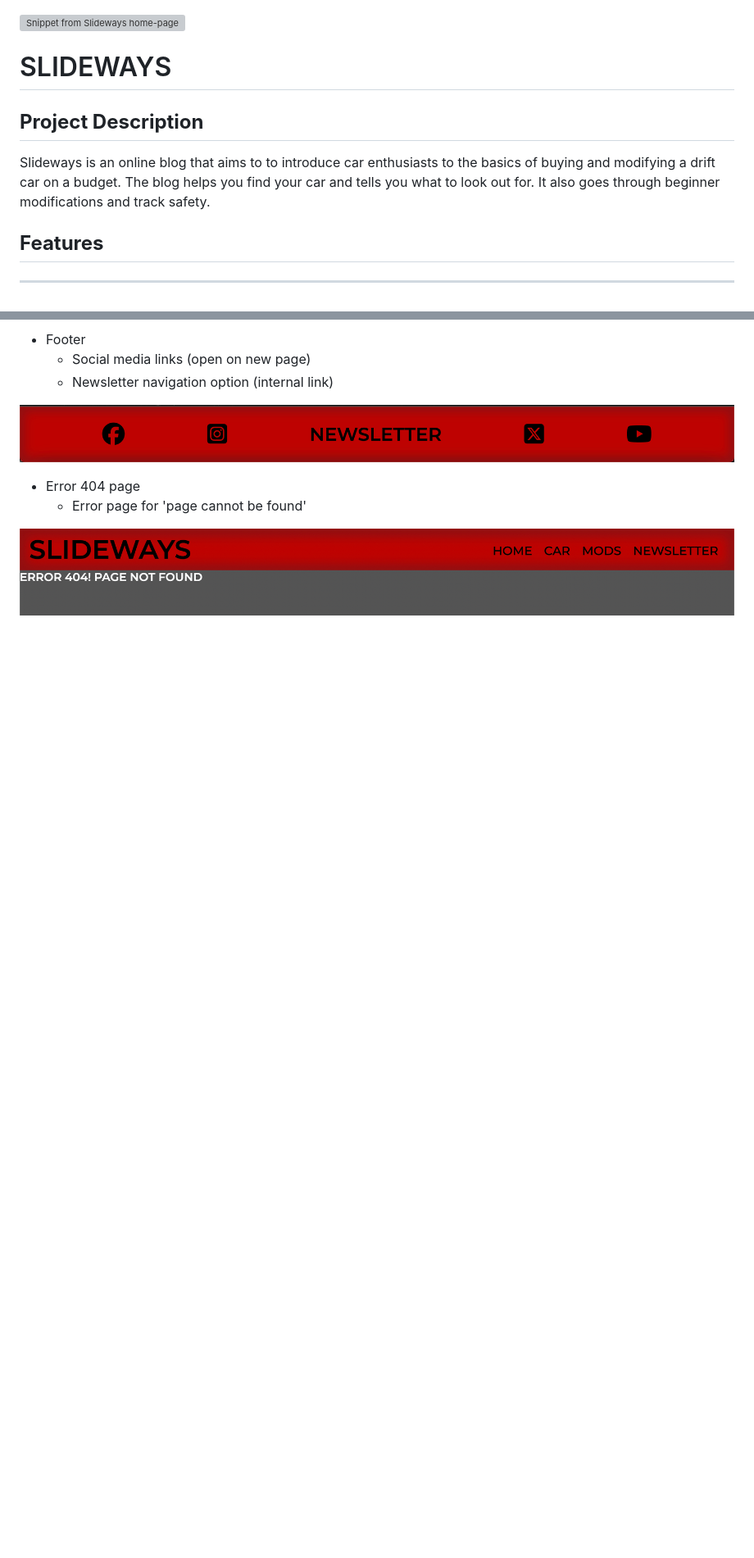
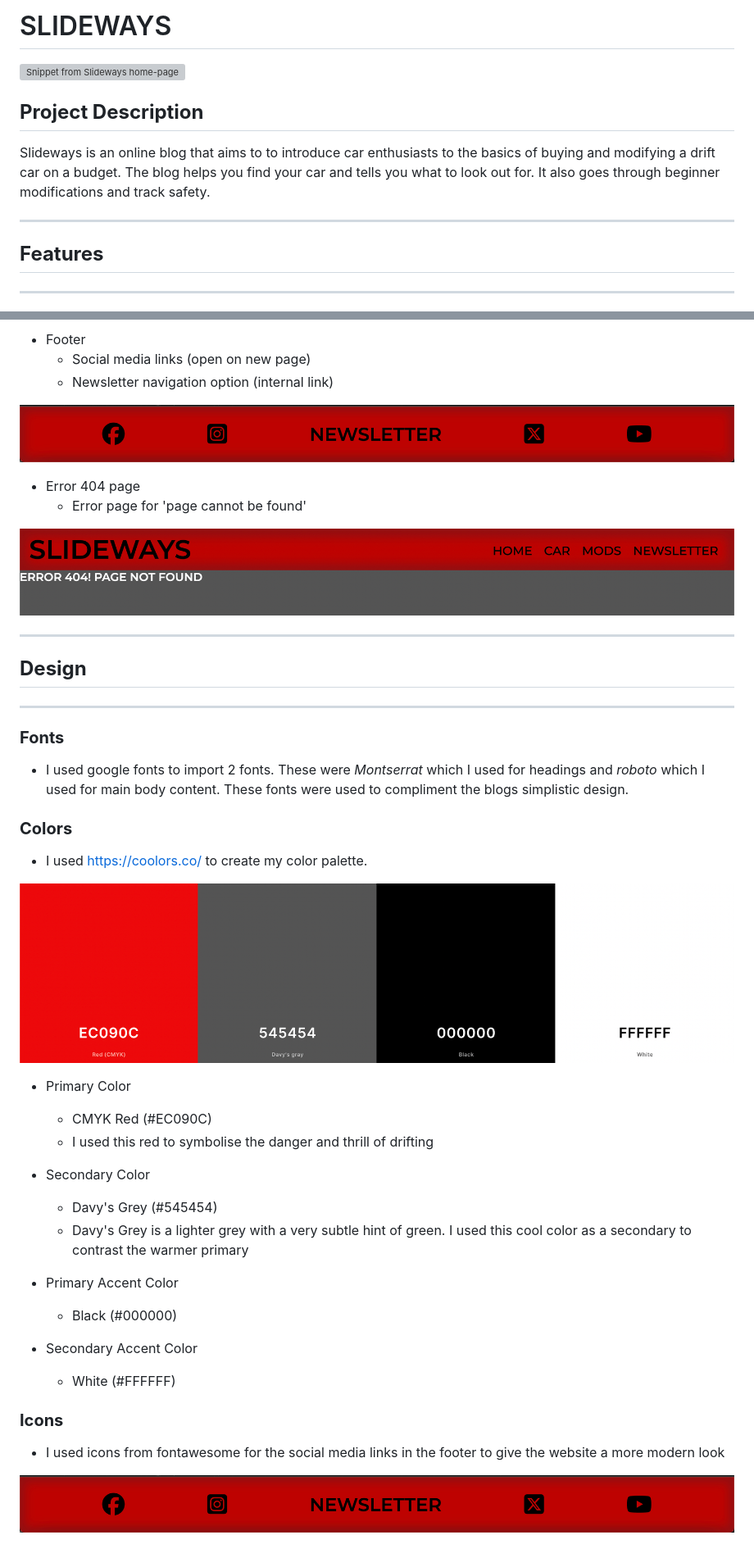
Before and after one commit to 22kszov/slideways-drift-ci, a Markdown page: README.md, 2 parts joined by grey strips. Shown: that part at 82% size. Drawn GitHub-style; pictures changed too: assets/images/color-palette.jpg (added); blank space fills up the shorter version; grey boxes are pictures that could not be loaded.

Commit message:
Add design section to readme

```diff
--- a/README.md
+++ b/README.md
@@ -1,10 +1,12 @@
+# SLIDEWAYS
+
 ![Snippet from Slideways home-page](assets/images/homepage.jpg)
-
-# SLIDEWAYS
 
 ## **Project Description**
 
 Slideways is an online blog that aims to to introduce car enthusiasts to the basics of buying and modifying a drift car on a budget. The blog helps you find your car and tells you what to look out for. It also goes through beginner modifications and track safety.
+
+---
 
 ## **Features**
 
@@ -63,3 +65,39 @@ Slideways is an online blog that aims to to introduce car enthusiasts to the bas
   * Error page for 'page cannot be found'
 
 ![Snippet from 404 page](assets/images/404.jpg)
+
+---
+
+## **Design**
+
+---
+
+### **Fonts**
+
+* I used google fonts to import 2 fonts. These were *Montserrat* which I used for headings and *roboto* which I used for main body content. These fonts were used to compliment the blogs simplistic design.
+
+### **Colors**
+
+* I used <https://coolors.co/> to create my color palette.
+
+![Color pallete used for blog](assets/images/color-palette.jpg)
+
+* Primary Color
+  *  CMYK Red (#EC090C)
+  * I used this red to symbolise the danger and thrill of drifting
+
+* Secondary Color
+  * Davy's Grey (#545454)
+  * Davy's Grey is a lighter grey with a very subtle hint of green. I used this cool color as a secondary to contrast the warmer primary
+
+* Primary Accent Color
+  * Black (#000000)
+
+* Secondary Accent Color
+  * White (#FFFFFF)
+
+### **Icons**
+
+* I used icons from fontawesome for the social media links in the footer to give the website a more modern look
+
+![A snippet from website footer](assets/images/footer.jpg)
```
